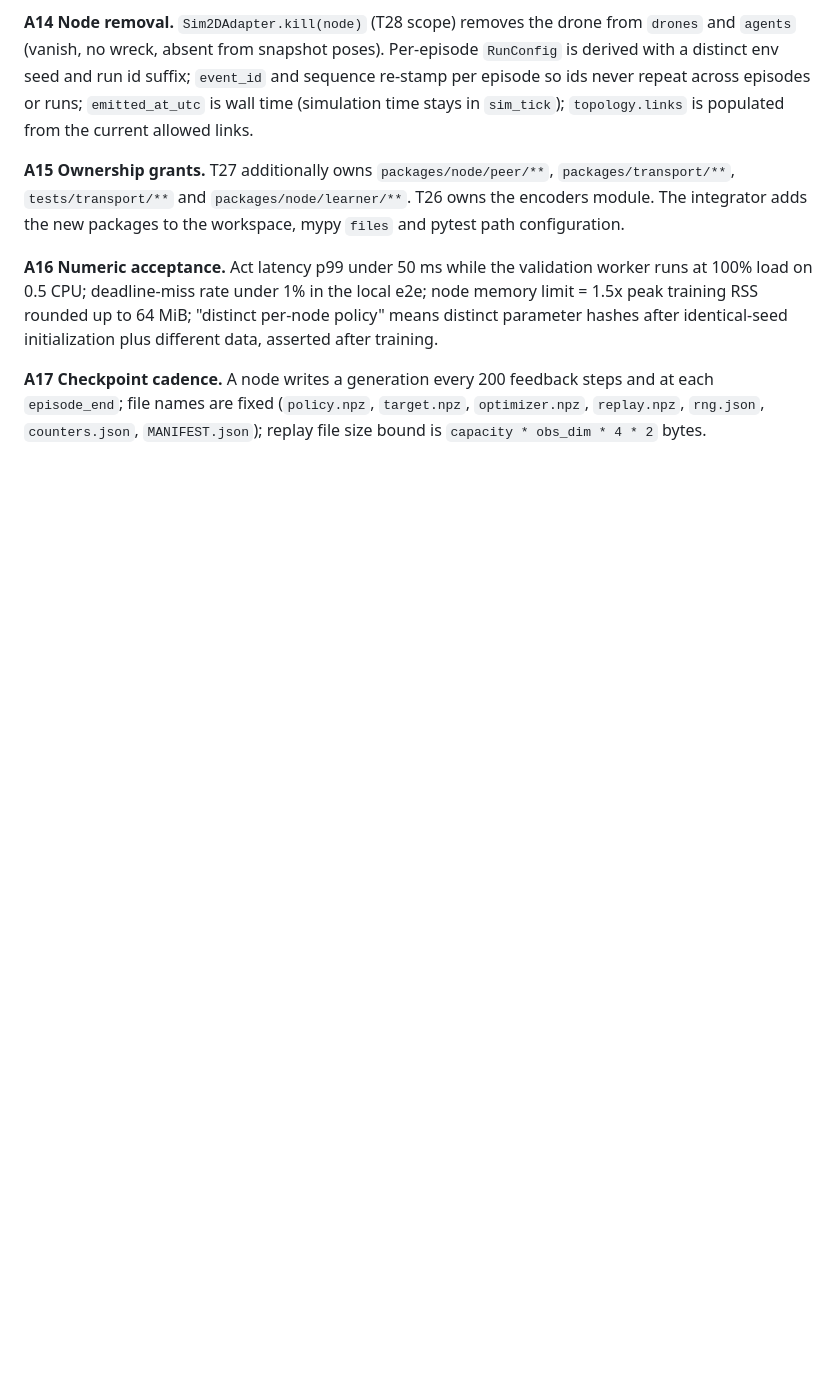
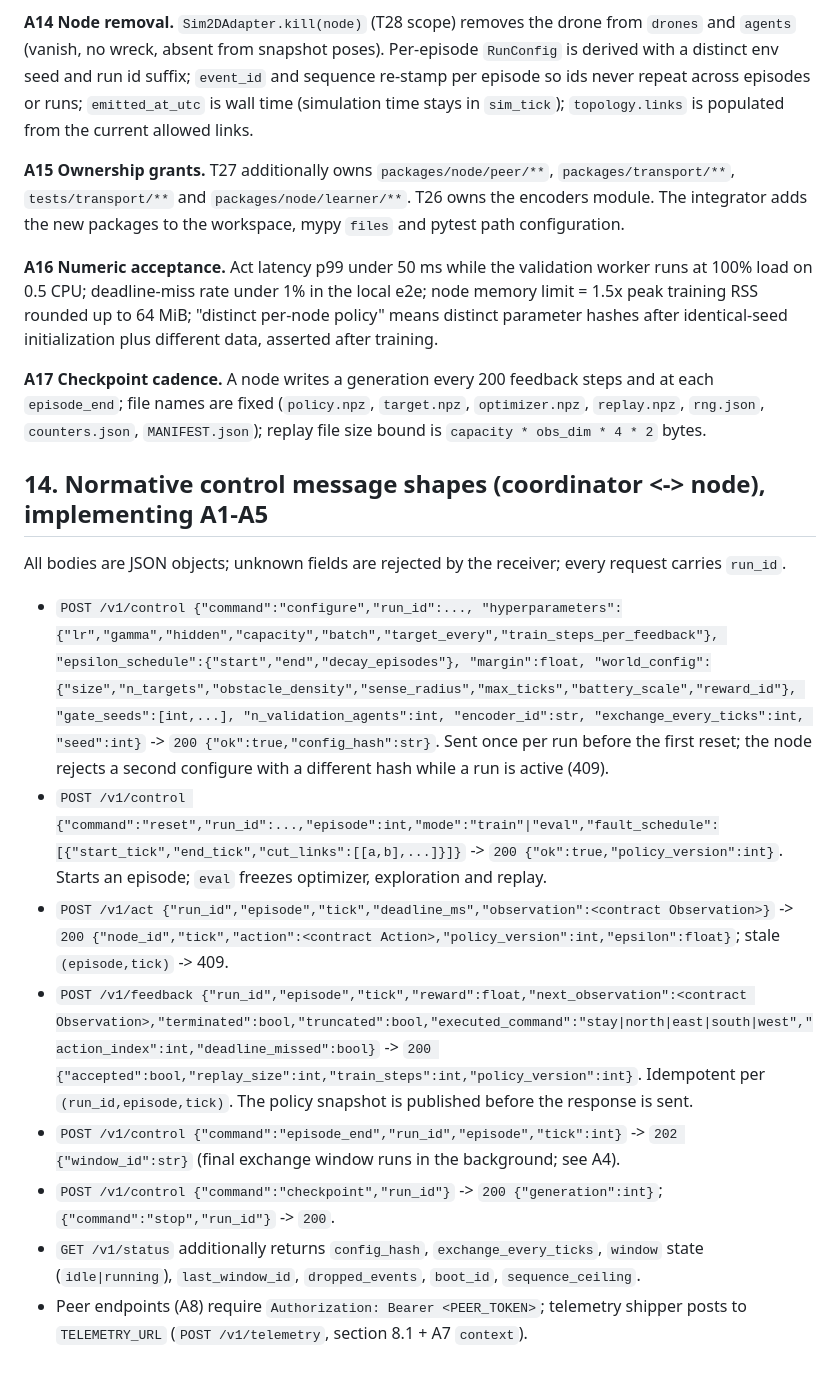
Before and after one commit to Archipelago-Swarm/archipelago, a Markdown page: agents/architecture/live-runtime.md, the part around the change. Rendered like a GitHub page; blank space fills up the shorter version.

Commit message:
Agreement section 14 (normative control message shapes); ops rule on relayed user messages

```diff
--- a/agents/architecture/live-runtime.md
+++ b/agents/architecture/live-runtime.md
@@ -146,3 +146,16 @@ Source: independent review of this agreement against the code (T24 verdict, 2026
 **A16 Numeric acceptance.** Act latency p99 under 50 ms while the validation worker runs at 100% load on 0.5 CPU; deadline-miss rate under 1% in the local e2e; node memory limit = 1.5x peak training RSS rounded up to 64 MiB; "distinct per-node policy" means distinct parameter hashes after identical-seed initialization plus different data, asserted after training.
 
 **A17 Checkpoint cadence.** A node writes a generation every 200 feedback steps and at each `episode_end`; file names are fixed (`policy.npz`, `target.npz`, `optimizer.npz`, `replay.npz`, `rng.json`, `counters.json`, `MANIFEST.json`); replay file size bound is `capacity * obs_dim * 4 * 2` bytes.
+
+## 14. Normative control message shapes (coordinator <-> node), implementing A1-A5
+
+All bodies are JSON objects; unknown fields are rejected by the receiver; every request carries `run_id`.
+
+- `POST /v1/control {"command":"configure","run_id":..., "hyperparameters":{"lr","gamma","hidden","capacity","batch","target_every","train_steps_per_feedback"}, "epsilon_schedule":{"start","end","decay_episodes"}, "margin":float, "world_config":{"size","n_targets","obstacle_density","sense_radius","max_ticks","battery_scale","reward_id"}, "gate_seeds":[int,...], "n_validation_agents":int, "encoder_id":str, "exchange_every_ticks":int, "seed":int}` -> `200 {"ok":true,"config_hash":str}`. Sent once per run before the first reset; the node rejects a second configure with a different hash while a run is active (409).
+- `POST /v1/control {"command":"reset","run_id":...,"episode":int,"mode":"train"|"eval","fault_schedule":[{"start_tick","end_tick","cut_links":[[a,b],...]}]}` -> `200 {"ok":true,"policy_version":int}`. Starts an episode; `eval` freezes optimizer, exploration and replay.
+- `POST /v1/act {"run_id","episode","tick","deadline_ms","observation":<contract Observation>}` -> `200 {"node_id","tick","action":<contract Action>,"policy_version":int,"epsilon":float}`; stale `(episode,tick)` -> 409.
+- `POST /v1/feedback {"run_id","episode","tick","reward":float,"next_observation":<contract Observation>,"terminated":bool,"truncated":bool,"executed_command":"stay|north|east|south|west","action_index":int,"deadline_missed":bool}` -> `200 {"accepted":bool,"replay_size":int,"train_steps":int,"policy_version":int}`. Idempotent per `(run_id,episode,tick)`. The policy snapshot is published before the response is sent.
+- `POST /v1/control {"command":"episode_end","run_id","episode","tick":int}` -> `202 {"window_id":str}` (final exchange window runs in the background; see A4).
+- `POST /v1/control {"command":"checkpoint","run_id"}` -> `200 {"generation":int}`; `{"command":"stop","run_id"}` -> `200`.
+- `GET /v1/status` additionally returns `config_hash`, `exchange_every_ticks`, `window` state (`idle|running`), `last_window_id`, `dropped_events`, `boot_id`, `sequence_ceiling`.
+- Peer endpoints (A8) require `Authorization: Bearer <PEER_TOKEN>`; telemetry shipper posts to `TELEMETRY_URL` (`POST /v1/telemetry`, section 8.1 + A7 `context`).
```
Also changed, not shown: docs/AGENT_OPERATIONS.md (+2 -1 lines).
